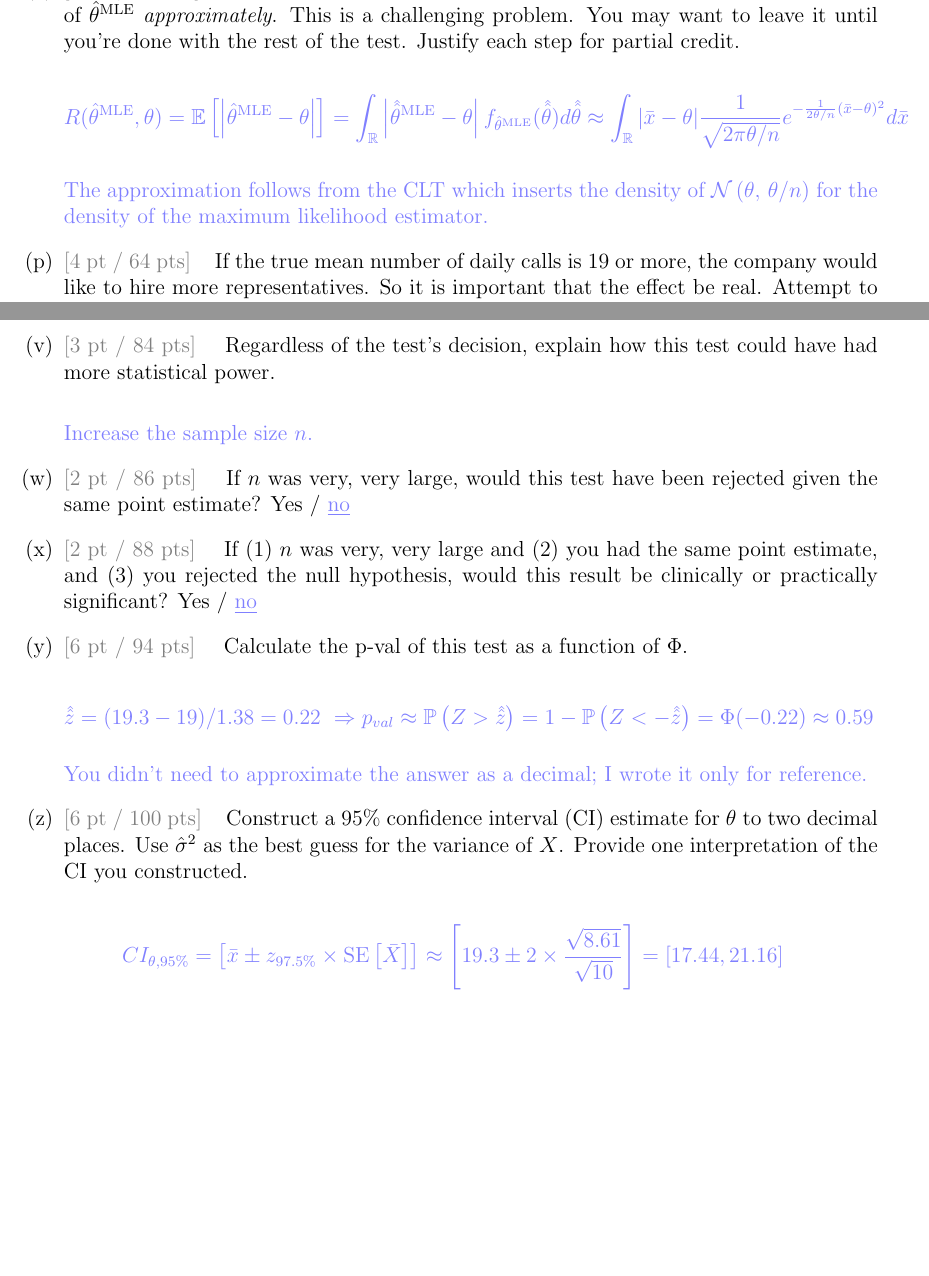
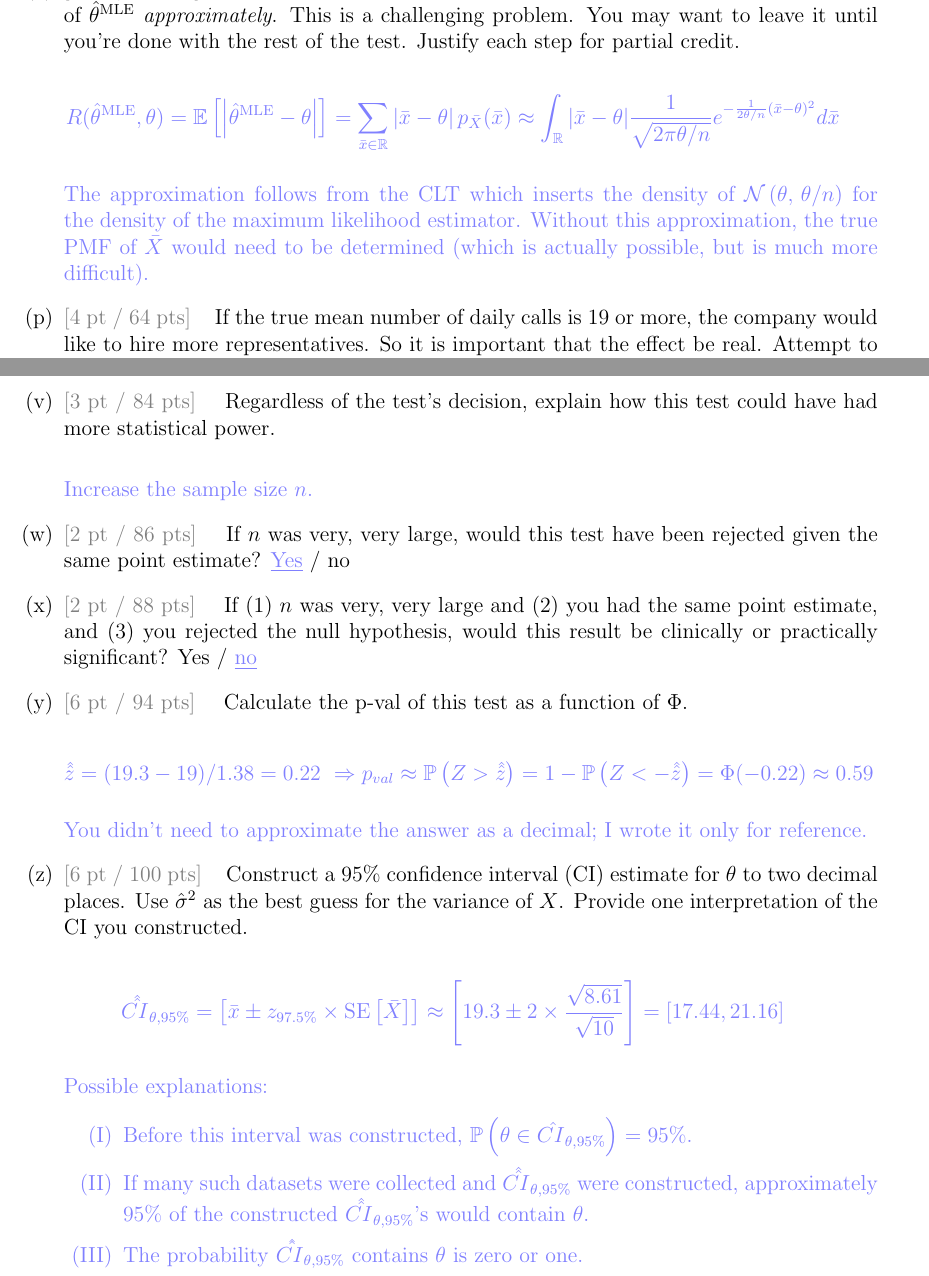
Before and after one commit to kapelner/QC_MATH_341_Fall_2023, a LaTeX problem sheet (exams/midterm1/midterm1_solutions.tex): two parts of pages 5 and 6 of 6, joined at a grey line, cut so that both start at the same text, the shorter picture padded with empty space. Compiled offline with pdfLaTeX.

Commit message:
corrected some solutions

```diff
--- a/exams/midterm1/midterm1_solutions.tex
+++ b/exams/midterm1/midterm1_solutions.tex
@@ -168,11 +168,11 @@ The CRLB result is that any unbiased estimator must have variance at least equal
 
 \beqn
 R(\thetahatmle, \theta) = \expe{\abss{\thetahatmle - \theta}}
-= \int_\reals \abss{\thetahathatmle - \theta} f_{\thetahatmle}(\thetahathat) d\thetahathat
+= \sum_{\xbar \in \reals} \abss{\xbar - \theta} p_{\Xbar}(\xbar)
 \approx \int_\reals |\xbar - \theta| \oneoversqrt{2\pi \theta / n} e^{-\oneover{2 \theta / n} (\xbar - \theta)^2} d\xbar
 \eeqn
 
-The approximation follows from the CLT which inserts the density of $\normnot{\theta}{\theta / n}$ for the density of the maximum likelihood estimator.
+The approximation follows from the CLT which inserts the density of $\normnot{\theta}{\theta / n}$ for the density of the maximum likelihood estimator. Without this approximation, the true PMF of $\Xbar$ would need to be determined (which is actually possible, but is much more difficult).
 
 \color{black}
 
@@ -206,7 +206,7 @@ Since $\xbar = 19.3 \in RET \Rightarrow $ retain $H_0$. Conclusion: there is not
 Increase the sample size $n$.
 
 \color{black}
-\subquestionwithpoints{2} If $n$ was very, very large, would this test have been rejected given the same point estimate? Yes / \inblue{\underline{no}} \spc{-0.5}
+\subquestionwithpoints{2} If $n$ was very, very large, would this test have been rejected given the same point estimate? \inblue{\underline{Yes}} / no \spc{-0.5}
 \subquestionwithpoints{2} If (1) $n$ was very, very large and (2) you had the same point estimate, and (3) you rejected the null hypothesis, would this result be clinically or practically significant? Yes / \inblue{\underline{no}} \spc{-0.5}
 
 \subquestionwithpoints{6} Calculate the p-val of this test as a function of $\Phi$.\color{blue}
@@ -223,9 +223,15 @@ You didn't need to approximate the answer as a decimal; I wrote it only for refe
 \subquestionwithpoints{6} Construct a 95\% confidence interval (CI) estimate for $\theta$ to two decimal places. Use $\sigmahat^2$ as the best guess for the variance of $X$. Provide one interpretation of the CI you constructed.\color{blue}
 
 \beqn
-CI_{\theta, 95\%} = \bracks{\xbar \pm z_{97.5\%} \times \se{\Xbar}} \approx \bracks{19.3 \pm 2 \times \frac{\sqrt{8.61}}{\sqrt{10}}} = \bracks{17.44, 21.16}
+\doublehat{CI}_{\theta, 95\%} = \bracks{\xbar \pm z_{97.5\%} \times \se{\Xbar}} \approx \bracks{19.3 \pm 2 \times \frac{\sqrt{8.61}}{\sqrt{10}}} = \bracks{17.44, 21.16}
 \eeqn
 
+Possible explanations:
+\begin{enumerate}[(I)]
+\item Before this interval was constructed, $\prob{\theta \in \hat{CI}_{\theta, 95\%}} = 95\%$.
+\item If many such datasets were collected and $\doublehat{CI}_{\theta, 95\%}$ were constructed, approximately 95\% of the constructed $\doublehat{CI}_{\theta, 95\%}$'s would contain $\theta$.
+\item The probability $\doublehat{CI}_{\theta, 95\%}$ contains $\theta$ is zero or one.
+\end{enumerate}
 \color{black}
 
 \end{enumerate}
```
Also changed, not shown: exams/midterm1/midterm1_solutions.pdf.
